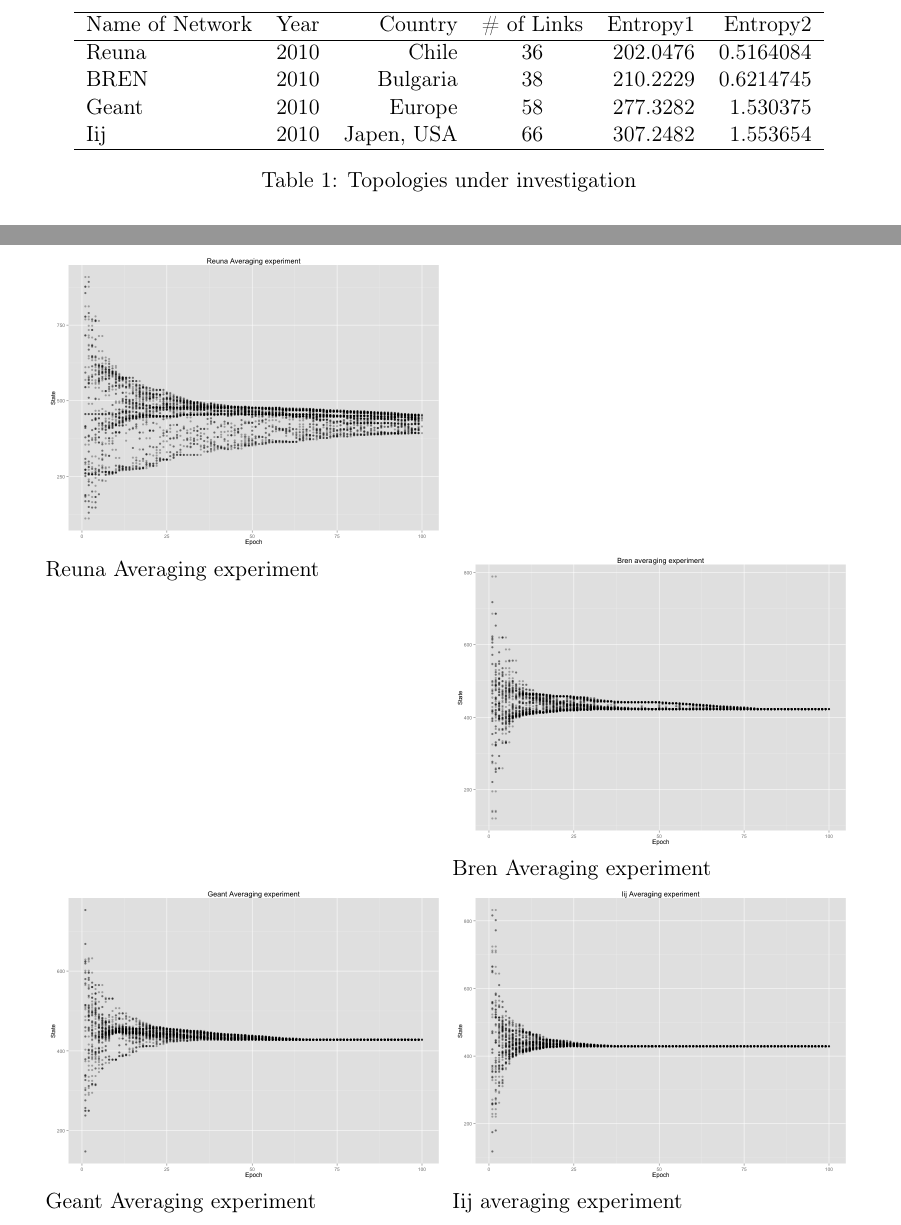
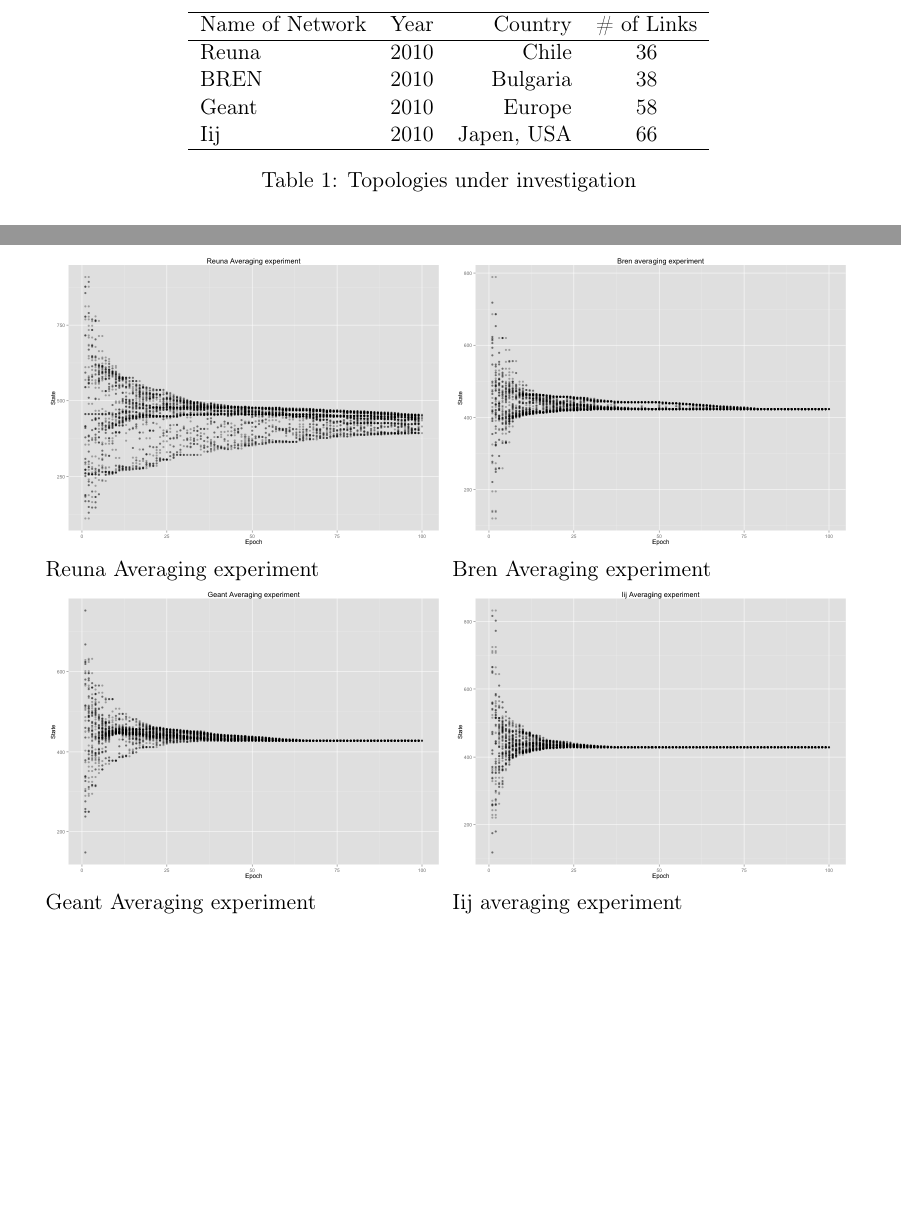
Before and after one commit to guoger/rmsw_final_report, a LaTeX paper (report.tex, which reads ch2.tex, ch4.tex): two parts of pages 5 and 8 of 10, joined at a grey line, cut so that both start at the same text, the shorter picture padded with empty space. Compiled offline with pdfLaTeX.

Commit message:
fix figures bugs

```diff
--- a/ch2.tex
+++ b/ch2.tex
@@ -98,12 +98,12 @@ In order to apply control variable experiment method, we based our experiment on
 \centering
 \begin{tabular}{lrrcrr}
 	\hline
-	Name of Network & Year & Country & \# of Links & Entropy1 & Entropy2\\
+	Name of Network & Year & Country & \# of Links\\% & Entropy1 & Entropy2\\
     \hline
-    Reuna & 2010 & Chile & 36 & 202.0476 & 0.5164084\\
-    BREN & 2010 & Bulgaria & 38 & 210.2229 & 0.6214745\\
-    Geant & 2010 & Europe & 58 & 277.3282 & 1.530375\\
-    Iij & 2010 & Japen, USA & 66 & 307.2482 & 1.553654\\
+    Reuna & 2010 & Chile & 36\\% & 202.0476 & 0.5164084\\
+    BREN & 2010 & Bulgaria & 38\\% & 210.2229 & 0.6214745\\
+    Geant & 2010 & Europe & 58\\% & 277.3282 & 1.530375\\
+    Iij & 2010 & Japen, USA & 66\\% & 307.2482 & 1.553654\\
     \hline
 \end{tabular}
 \caption{Topologies under investigation}
--- a/ch4.tex
+++ b/ch4.tex
@@ -5,26 +5,26 @@ Thus, the order of convergence speed can be derived as Iij, Geant, Bren, Reuna,
 \begin{figure}[h!]
 	\centering
     \begin{minipage}[t]{0.47\textwidth}
-    %\vspace{0pt}
-    \includegraphics[width=\linewidth]{figures/Reuna Averaging experiment.png}
+    \vspace{0pt}
+    \includegraphics[width=\linewidth]{figures/Reuna.png}
     Reuna Averaging experiment
     \end{minipage}
     %\vspace{5ex}
     \begin{minipage}[t]{0.47\textwidth}
     \vspace{0pt}
-    \includegraphics[width=\linewidth]{figures/bren_exp_avg.png}
+    \includegraphics[width=\linewidth]{figures/Bren.png}
     Bren Averaging experiment
     \end{minipage}
     \vspace{5ex}
     \begin{minipage}[t]{0.47\textwidth}
     \vspace{0pt}
-    \includegraphics[width=\linewidth]{figures/Geant Averaging experiment.png}
+    \includegraphics[width=\linewidth]{figures/Geant.png}
     Geant Averaging experiment
     \end{minipage}
     %\vspace{5ex}
     \begin{minipage}[t]{0.47\textwidth}
     \vspace{0pt}
-    \includegraphics[width=\linewidth]{figures/Iij averaging experiment.png}
+    \includegraphics[width=\linewidth]{figures/Iij.png}
     Iij averaging experiment
     \end{minipage}
     \caption{}
```
Also changed, not shown: figures/Bren.png (renamed from figures/bren_exp_avg.png), figures/Geant.png (renamed from figures/Geant Averaging experiment.png), figures/Iij.png (renamed from figures/Iij averaging experiment.png), figures/Reuna.png (renamed from figures/Reuna Averaging experiment.png), report.pdf.
